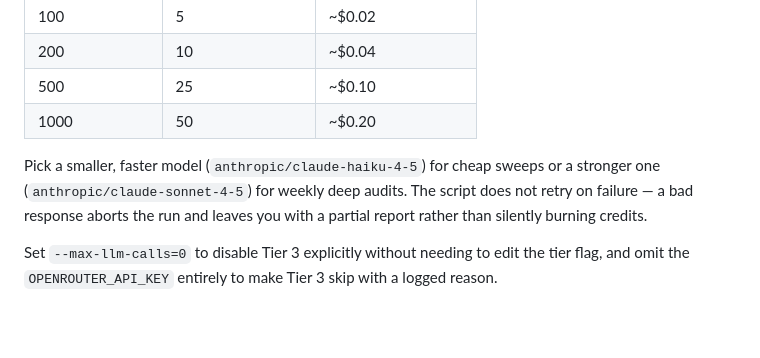
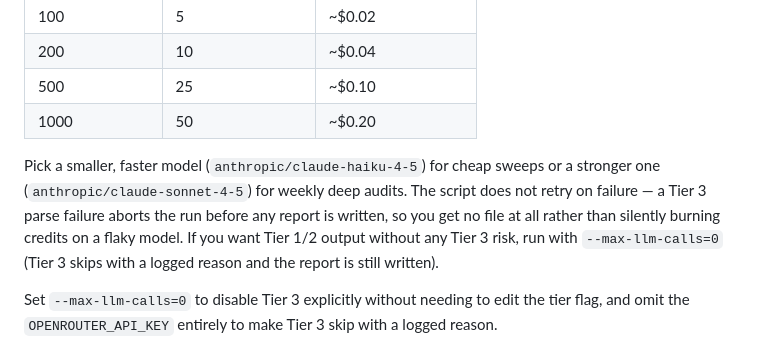
Before and after one commit to markjm5/open-brain, a Markdown page: recipes/lint-sweep/README.md, the part around the change. Drawn GitHub-style; blank space fills up the shorter version.

Commit message:
[recipes] Fix REVIEW-CODEX-2-P2: correct README partial-report claim

```diff
--- a/recipes/lint-sweep/README.md
+++ b/recipes/lint-sweep/README.md
@@ -214,7 +214,7 @@ Tier 3 is the only billed component. Using the default `anthropic/claude-haiku-4
 | 500  | 25  | ~$0.10 |
 | 1000 | 50  | ~$0.20 |
 
-Pick a smaller, faster model (`anthropic/claude-haiku-4-5`) for cheap sweeps or a stronger one (`anthropic/claude-sonnet-4-5`) for weekly deep audits. The script does not retry on failure — a bad response aborts the run and leaves you with a partial report rather than silently burning credits.
+Pick a smaller, faster model (`anthropic/claude-haiku-4-5`) for cheap sweeps or a stronger one (`anthropic/claude-sonnet-4-5`) for weekly deep audits. The script does not retry on failure — a Tier 3 parse failure aborts the run before any report is written, so you get no file at all rather than silently burning credits on a flaky model. If you want Tier 1/2 output without any Tier 3 risk, run with `--max-llm-calls=0` (Tier 3 skips with a logged reason and the report is still written).
 
 Set `--max-llm-calls=0` to disable Tier 3 explicitly without needing to edit the tier flag, and omit the `OPENROUTER_API_KEY` entirely to make Tier 3 skip with a logged reason.
 
```
